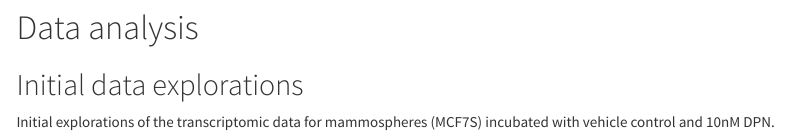
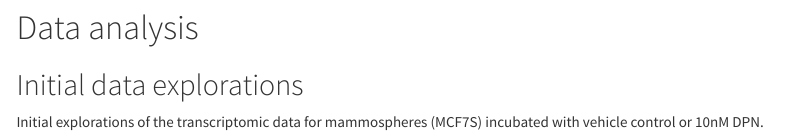
Before and after one commit to lovrot/reproduce-ma17jnci, an R Markdown document (reports/reproduce-ma17jnci.Rmd): the page in a window 1100 px wide, from 960 px down. Rendered offline with R 4.5, knitr and Pandoc, with nearby package versions; some code elsewhere in the file could not run offline; a font, style sheet, LaTeX package, included part or bibliography that could not be used is replaced or left out; menus at the side of the page are left out; common packages that the code uses without loading them are loaded.

Commit message:
Polish text

````diff
--- a/reports/reproduce-ma17jnci.Rmd
+++ b/reports/reproduce-ma17jnci.Rmd
@@ -73,7 +73,7 @@ pData(erbeta) %>%
 
 ## Initial data explorations
 
-Initial explorations of the transcriptomic data for mammospheres (MCF7S) incubated with vehicle control and 10nM DPN.
+Initial explorations of the transcriptomic data for mammospheres (MCF7S) incubated with vehicle control or 10nM DPN.
 
 ```{r}
 erbeta2 <- erbeta[, erbeta$cellcd == "MCF7S" & erbeta$armcd %in% c("C", "D")]
````
